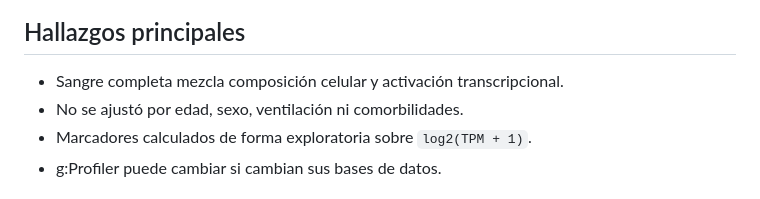
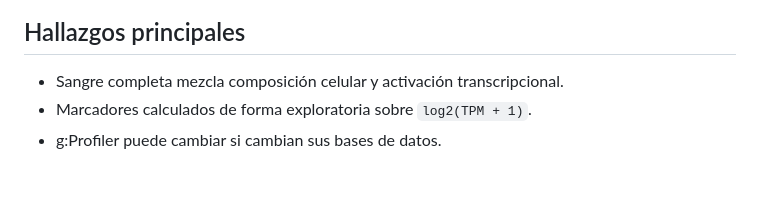
Before and after one commit to MxDui/genomica, a Markdown page: presentation/presentacion.md, the part around the change. Drawn GitHub-style.

```diff
--- a/presentation/presentacion.md
+++ b/presentation/presentacion.md
@@ -98,7 +98,6 @@ por inflamación innata.
 ## Hallazgos principales
 
 - Sangre completa mezcla composición celular y activación transcripcional.
-- No se ajustó por edad, sexo, ventilación ni comorbilidades.
 - Marcadores calculados de forma exploratoria sobre `log2(TPM + 1)`.
 - g:Profiler puede cambiar si cambian sus bases de datos.
 
```
